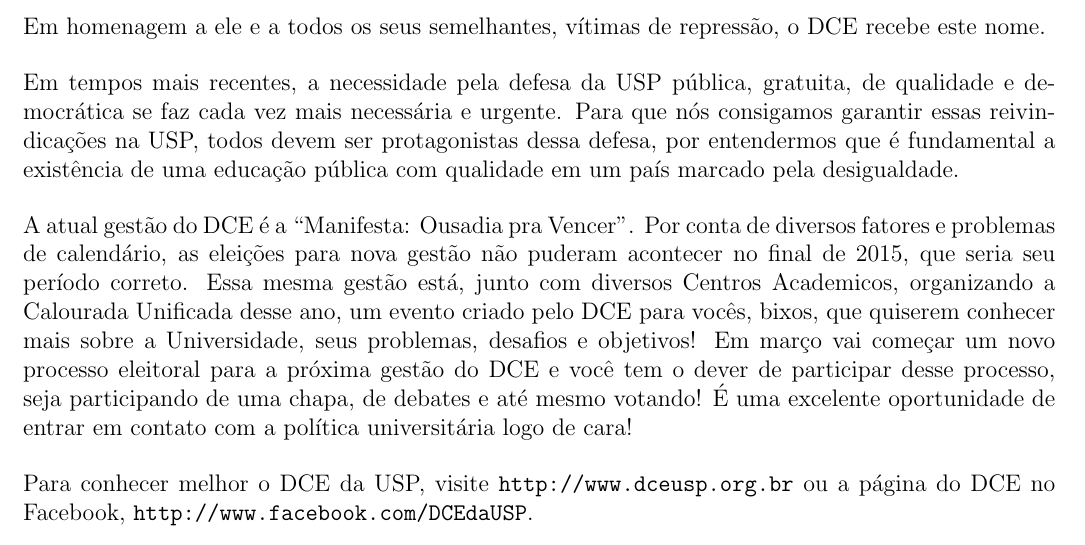
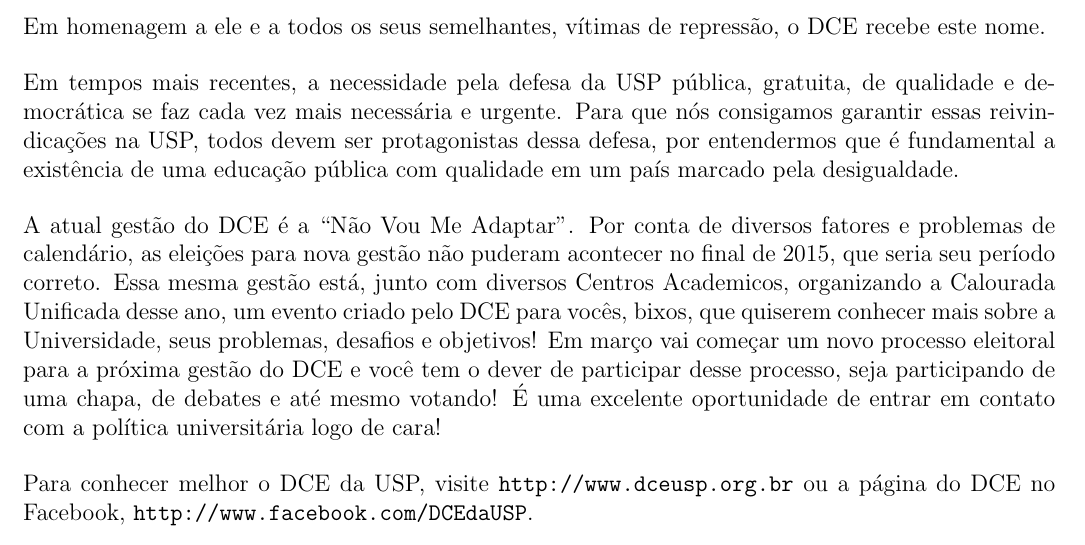
Before and after one commit to Kazuo256/guiadobixo, a LaTeX document (src/GuiaDoBixo.tex, which reads src/sobre_o_dce.tex): part of page 60 of 84, cut so that both start at the same text. Compiled offline with pdfLaTeX.

Commit message:
Update sobre_o_dce.tex

```diff
--- a/src/sobre_o_dce.tex
+++ b/src/sobre_o_dce.tex
@@ -26,7 +26,7 @@
 por entendermos que é fundamental a existência de uma educação pública com qualidade
 em um país marcado pela desigualdade.
 
-A atual gestão do DCE é a “Manifesta: Ousadia pra Vencer”. Por conta de diversos fatores e
+A atual gestão do DCE é a “Não Vou Me Adaptar”. Por conta de diversos fatores e
 problemas de calendário, as eleições para nova gestão não puderam acontecer no final de 2015,
 que seria seu período correto. Essa mesma gestão está, junto com diversos Centros Academicos,
 organizando a Calourada Unificada desse ano, um evento criado pelo DCE para vocês, bixos,
```
